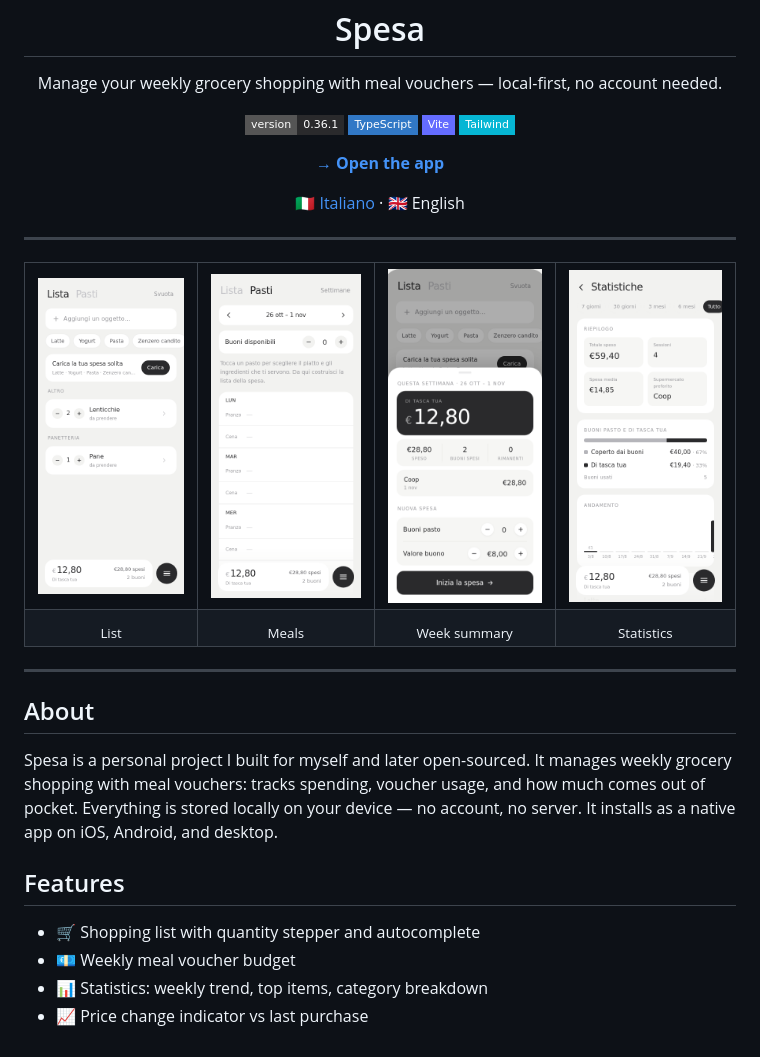
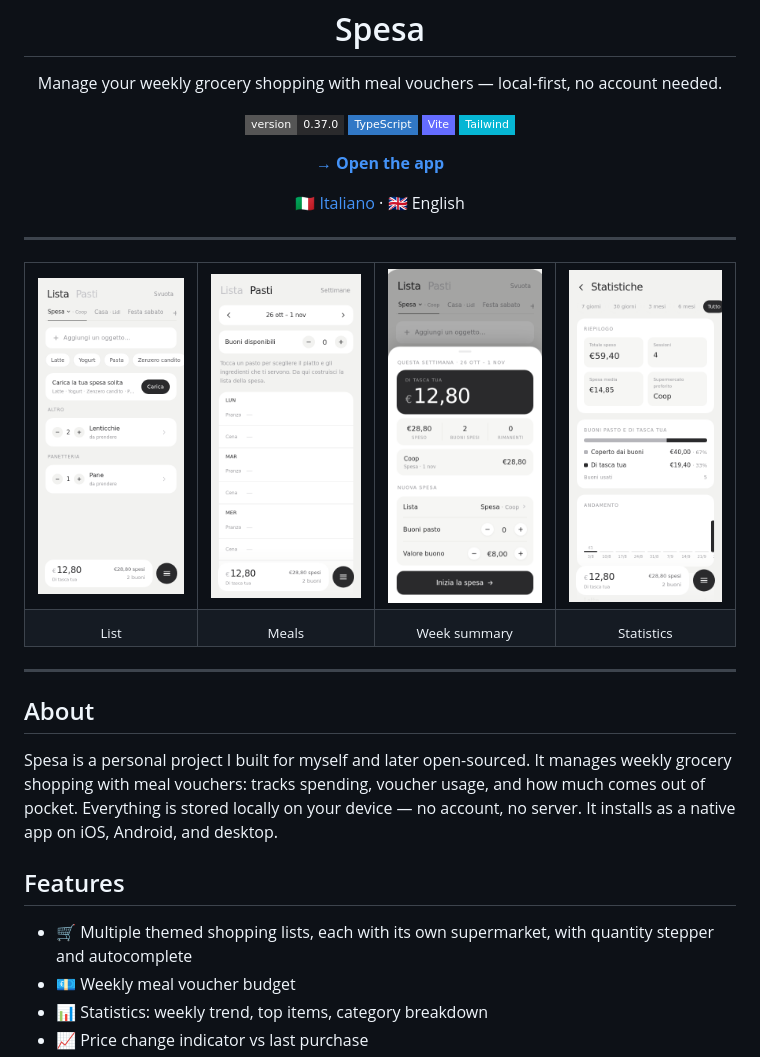
Before and after one commit to Blundert/spesa, a Markdown page: README.en.md, the part around the change. GitHub-like rendering; pictures changed too: docs/screenshots/lista.png, docs/screenshots/riepilogo.png; badges without logos.

```diff
--- a/README.en.md
+++ b/README.en.md
@@ -5,7 +5,7 @@
     Manage your weekly grocery shopping with meal vouchers — local-first, no account needed.
   </p>
 
-  ![Version](https://img.shields.io/badge/version-0.36.1-2A2A2C?style=flat-square)
+  ![Version](https://img.shields.io/badge/version-0.37.0-2A2A2C?style=flat-square)
   ![TypeScript](https://img.shields.io/badge/TypeScript-3178C6?style=flat-square&logo=typescript&logoColor=white)
   ![Vite](https://img.shields.io/badge/Vite-646CFF?style=flat-square&logo=vite&logoColor=white)
   ![Tailwind CSS](https://img.shields.io/badge/Tailwind-06B6D4?style=flat-square&logo=tailwindcss&logoColor=white)
@@ -45,7 +45,7 @@ no server. It installs as a native app on iOS, Android, and desktop.
 
 ## Features
 
-- 🛒 Shopping list with quantity stepper and autocomplete
+- 🛒 Multiple themed shopping lists, each with its own supermarket, with quantity stepper and autocomplete
 - 💶 Weekly meal voucher budget
 - 📊 Statistics: weekly trend, top items, category breakdown
 - 📈 Price change indicator vs last purchase
```
Also changed, not shown: CLAUDE.md (+2 -0 lines), README.md (+2 -2 lines), docs/roadmap/83.md (added, +85 -0 lines), 4 other files.
